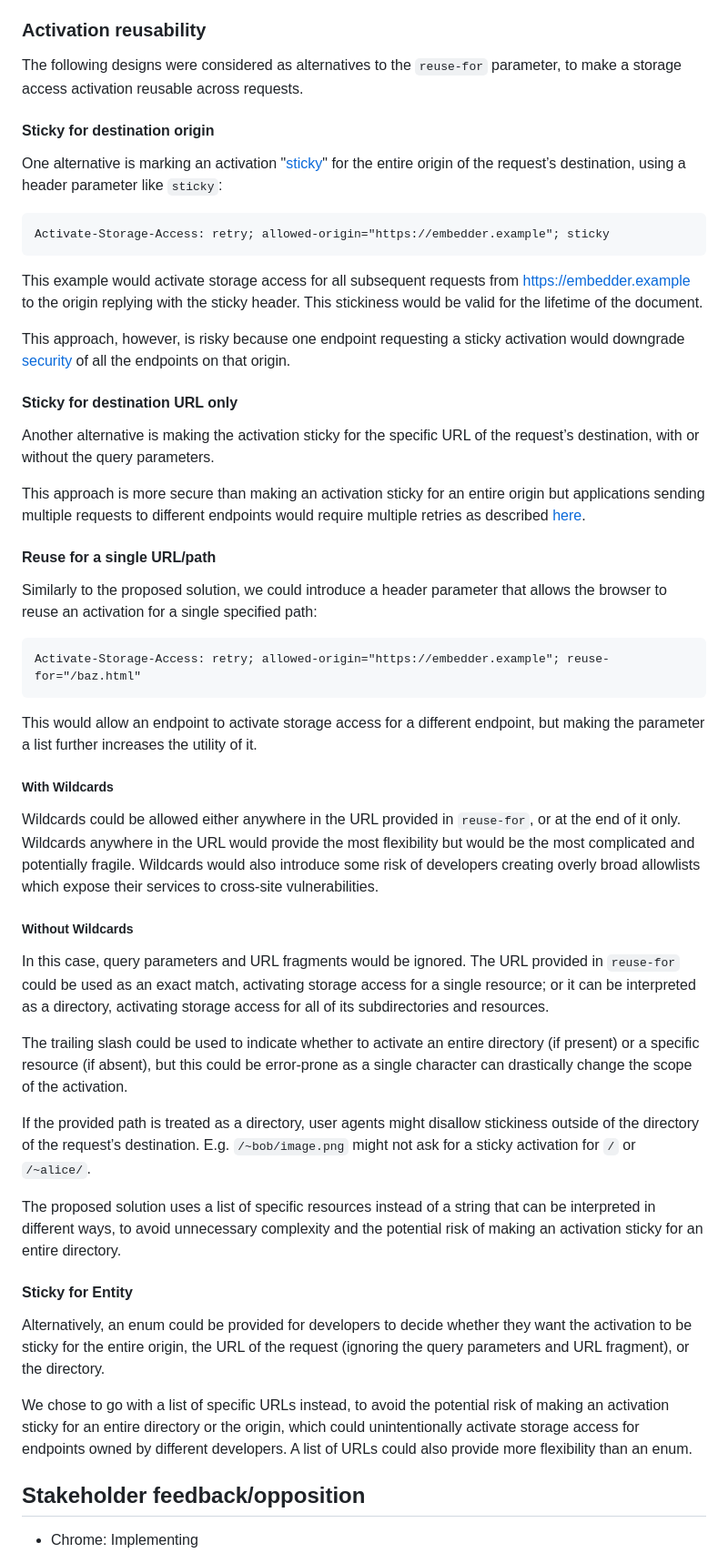
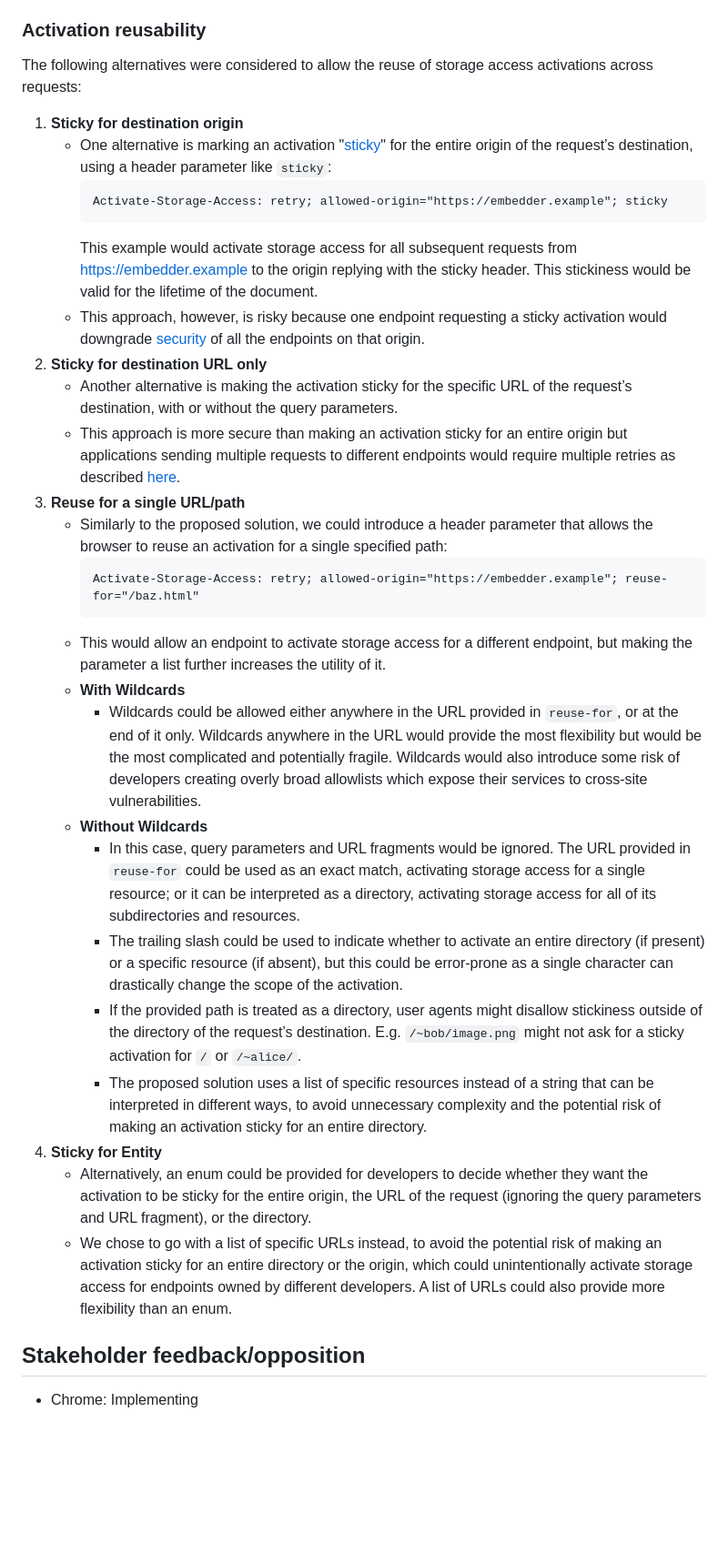
Before and after one commit to privacycg/storage-access-headers, a Markdown page: README.md, the part around the change. Shown at 91% size. Rendered like a GitHub page; blank space fills up the shorter version.

````diff
--- a/README.md
+++ b/README.md
@@ -254,52 +254,35 @@ Therefore, CORS ought to be neither necessary nor sufficient for attaching unpar
 
 ### Activation reusability
 
-The following designs were considered as alternatives to the `reuse-for` parameter, to make a storage access activation reusable across requests.
+The following alternatives were considered to allow the reuse of storage access activations across requests:
 
-#### Sticky for destination origin
-
-One alternative is marking an activation "[sticky](https://github.com/privacycg/storage-access-headers/issues/6#issuecomment-1998826464)" for the entire origin of the request’s destination, using a header parameter like `sticky`:
-```
-Activate-Storage-Access: retry; allowed-origin="https://embedder.example"; sticky
-```
-This example would activate storage access for all subsequent requests from https://embedder.example to the origin replying with the sticky header. This stickiness would be valid for the lifetime of the document.
-
-This approach, however, is risky because one endpoint requesting a sticky activation would downgrade [security](#reuse-for) of all the endpoints on that origin.
-
-#### Sticky for destination URL only
-
-Another alternative is making the activation sticky for the specific URL of the request’s destination, with or without the query parameters.
-
-This approach is more secure than making an activation sticky for an entire origin but applications sending multiple requests to different endpoints would require multiple retries as described [here](https://github.com/privacycg/storage-access-headers/issues/6#issuecomment-2471620547).
-
-#### Reuse for a single URL/path
-
-Similarly to the proposed solution, we could introduce a header parameter that allows the browser to reuse an activation for a single specified path:
-```
-Activate-Storage-Access: retry; allowed-origin="https://embedder.example"; reuse-for="/baz.html"
-```
-This would allow an endpoint to activate storage access for a different endpoint, but making the parameter a list further increases the utility of it.
-
-##### With Wildcards
-
-Wildcards could be allowed either anywhere in the URL provided in `reuse-for`, or at the end of it only.
+1. **Sticky for destination origin**
+   * One alternative is marking an activation "[sticky](https://github.com/privacycg/storage-access-headers/issues/6#issuecomment-1998826464)" for the entire origin of the request’s destination, using a header parameter like `sticky`:
+     ```
+     Activate-Storage-Access: retry; allowed-origin="https://embedder.example"; sticky
+     ```
+     This example would activate storage access for all subsequent requests from https://embedder.example to the origin replying with the sticky header. This stickiness would be valid for the lifetime of the document.
+   * This approach, however, is risky because one endpoint requesting a sticky activation would downgrade [security](#reuse-for) of all the endpoints on that origin.
+1. **Sticky for destination URL only**
+   * Another alternative is making the activation sticky for the specific URL of the request’s destination, with or without the query parameters.
+   * This approach is more secure than making an activation sticky for an entire origin but applications sending multiple requests to different endpoints would require multiple retries as described [here](https://github.com/privacycg/storage-access-headers/issues/6#issuecomment-2471620547).
+1. **Reuse for a single URL/path**
+   * Similarly to the proposed solution, we could introduce a header parameter that allows the browser to reuse an activation for a single specified path:
+     ```
+     Activate-Storage-Access: retry; allowed-origin="https://embedder.example"; reuse-for="/baz.html"
+     ```
+   * This would allow an endpoint to activate storage access for a different endpoint, but making the parameter a list further increases the utility of it.
+   * **With Wildcards**
+     * Wildcards could be allowed either anywhere in the URL provided in `reuse-for`, or at the end of it only.
 Wildcards anywhere in the URL would provide the most flexibility but would be the most complicated and potentially fragile. Wildcards would also introduce some risk of developers creating overly broad allowlists which expose their services to cross-site vulnerabilities.
-
-##### Without Wildcards
-
-In this case, query parameters and URL fragments would be ignored. The URL provided in `reuse-for` could be used as an exact match, activating storage access for a single resource; or it can be interpreted as a directory, activating storage access for all of its subdirectories and resources.
-
-The trailing slash could be used to indicate whether to activate an entire directory (if present) or a specific resource (if absent), but this could be error-prone as a single character can drastically change the scope of the activation.
-
-If the provided path is treated as a directory, user agents might disallow stickiness outside of the directory of the request’s destination. E.g. `/~bob/image.png` might not ask for a sticky activation for `/` or `/~alice/`.
-
-The proposed solution uses a list of specific resources instead of a string that can be interpreted in different ways, to avoid unnecessary complexity and the potential risk of making an activation sticky for an entire directory.
-
-#### Sticky for Entity
-
-Alternatively, an enum could be provided for developers to decide whether they want the activation to be sticky for the entire origin, the URL of the request (ignoring the query parameters and URL fragment), or the directory.
-
-We chose to go with a list of specific URLs instead, to avoid the potential risk of making an activation sticky for an entire directory or the origin, which could unintentionally activate storage access for endpoints owned by different developers. A list of URLs could also provide more flexibility than an enum.
+   * **Without Wildcards**
+     * In this case, query parameters and URL fragments would be ignored. The URL provided in `reuse-for` could be used as an exact match, activating storage access for a single resource; or it can be interpreted as a directory, activating storage access for all of its subdirectories and resources.
+     * The trailing slash could be used to indicate whether to activate an entire directory (if present) or a specific resource (if absent), but this could be error-prone as a single character can drastically change the scope of the activation.
+     * If the provided path is treated as a directory, user agents might disallow stickiness outside of the directory of the request’s destination. E.g. `/~bob/image.png` might not ask for a sticky activation for `/` or `/~alice/`.
+     * The proposed solution uses a list of specific resources instead of a string that can be interpreted in different ways, to avoid unnecessary complexity and the potential risk of making an activation sticky for an entire directory.
+1. **Sticky for Entity**
+   * Alternatively, an enum could be provided for developers to decide whether they want the activation to be sticky for the entire origin, the URL of the request (ignoring the query parameters and URL fragment), or the directory.
+   * We chose to go with a list of specific URLs instead, to avoid the potential risk of making an activation sticky for an entire directory or the origin, which could unintentionally activate storage access for endpoints owned by different developers. A list of URLs could also provide more flexibility than an enum.
 
 ## Stakeholder feedback/opposition
 
````
